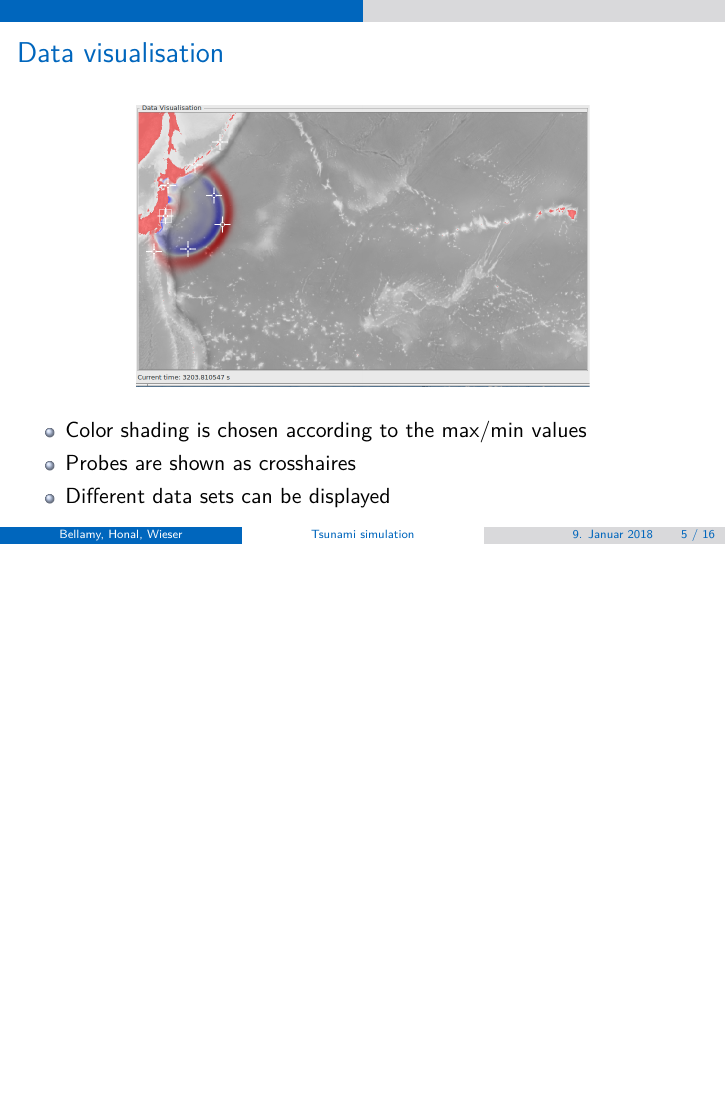
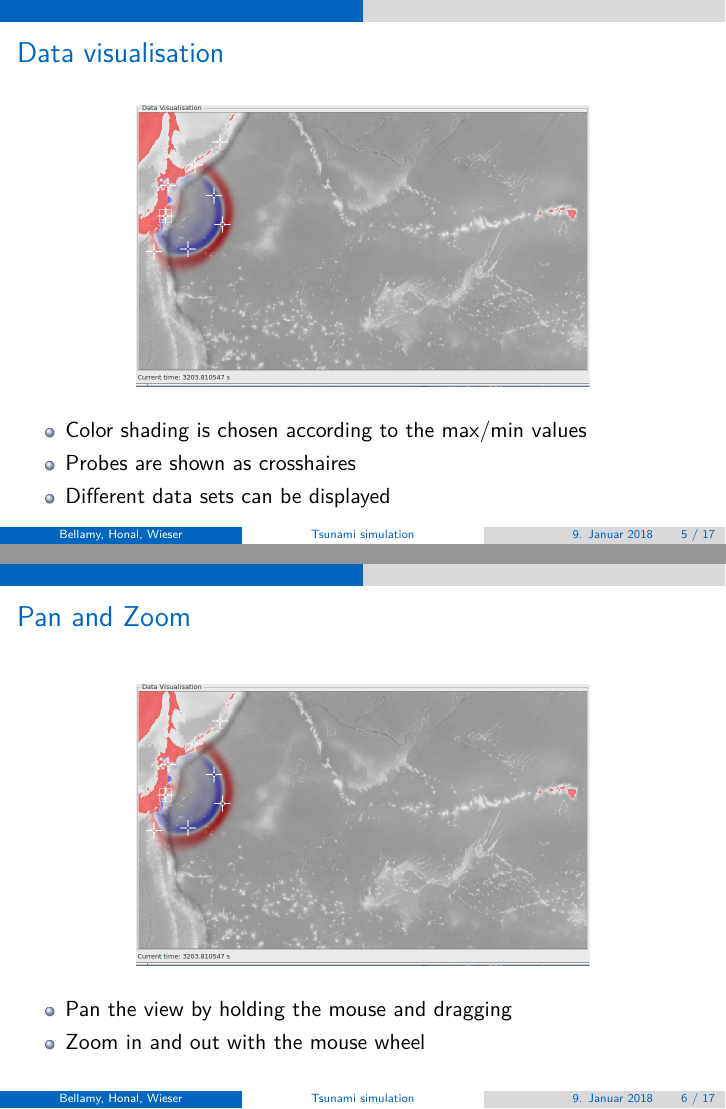
Before and after one commit to StarGate01/SWEGUI, LaTeX slides (documentation/project/presentation/project.tex): page 5 of 16 before the commit and pages 5 and 6 of 17 after it, the two joined at a grey line, the shorter picture padded with empty space. Compiled offline with XeLaTeX.

Commit message:
Updated howto and presentation with zoom and pan. Fixed random compiler error in Layer.cpp (cmath)

```diff
--- a/documentation/project/presentation/project.tex
+++ b/documentation/project/presentation/project.tex
@@ -152,6 +152,16 @@
 	\end{itemize}
 \end{frame}
 
+\begin{frame}[fragile]{Pan and Zoom}
+	\begin{figure}
+		\includegraphics[clip, width=80mm]{img/datavis.png}
+	\end{figure}
+	\begin{itemize}
+		\item Pan the view by holding the mouse and dragging
+		\item Zoom in and out with the mouse wheel
+	\end{itemize}
+\end{frame}
+
 \begin{frame}[fragile]{Layer selection}
 	\begin{figure}
 		\includegraphics[clip, width=80mm]{img/layerselect.png}
```
Also changed, not shown: documentation/project/HowTo/howto.tex (+2 -0 lines), 1 other file.
